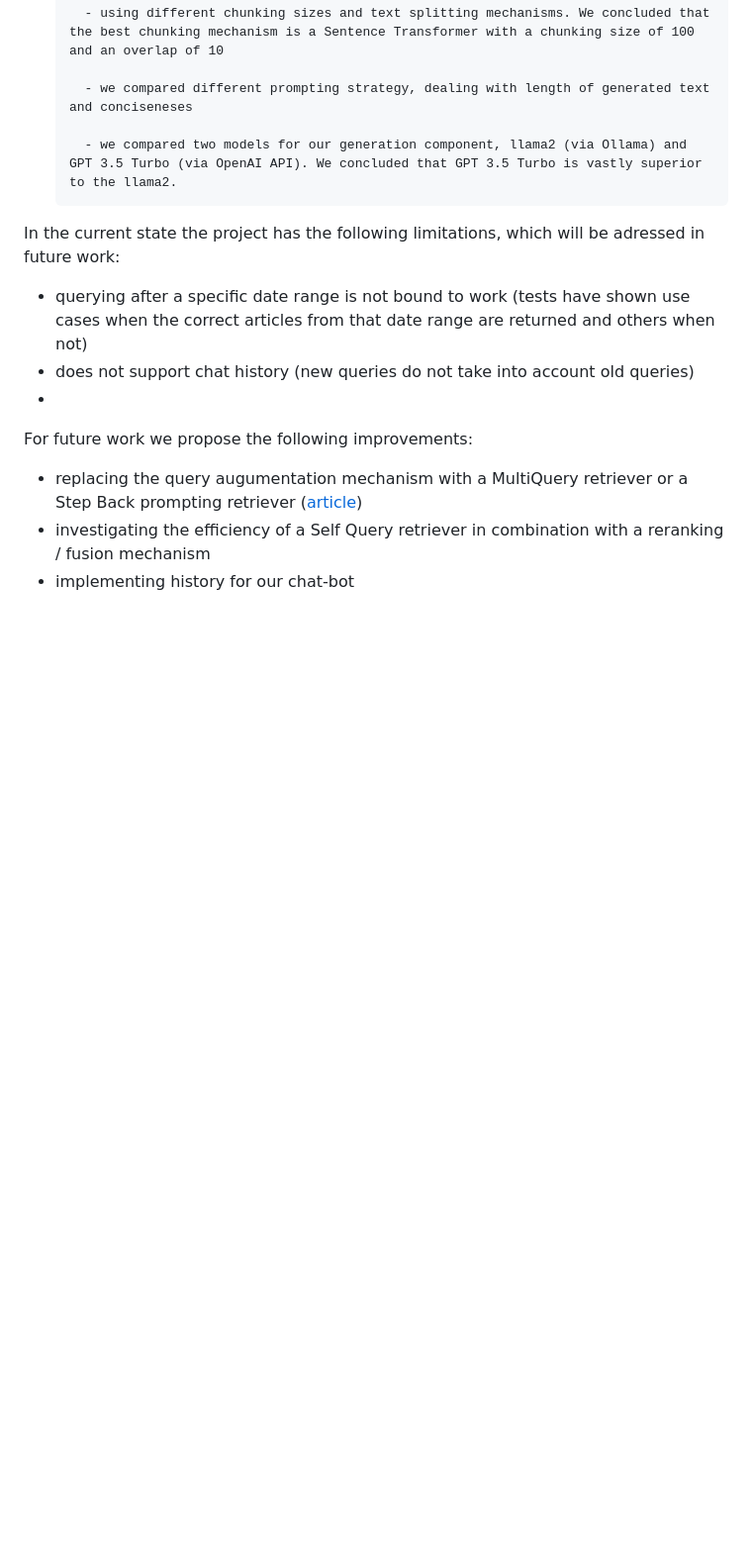
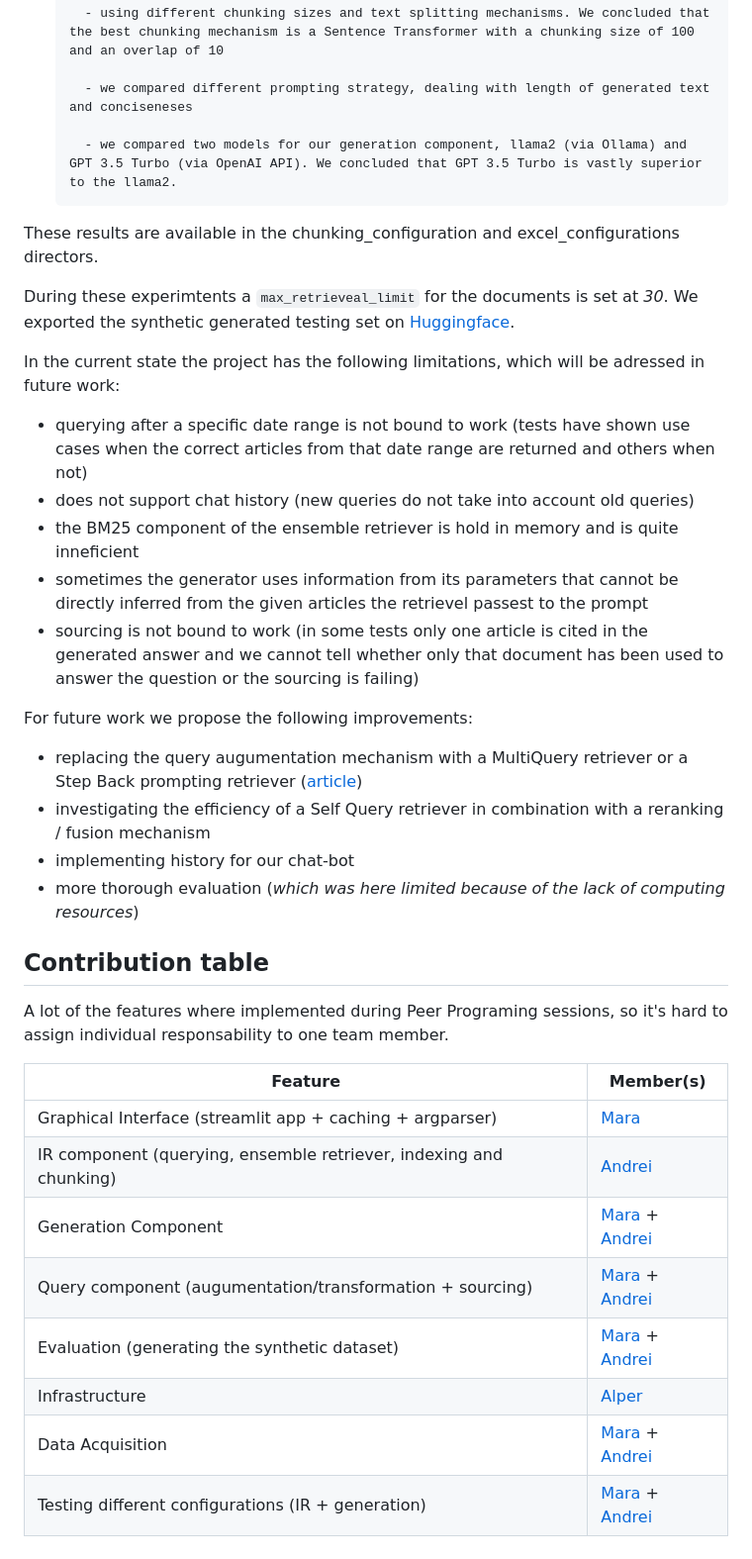
Before and after one commit to PrioteasaAndrei/QA-with-transformers-WS23, a Markdown page: README.md, the part around one of its changes. Shown at 99% size. GitHub-like rendering; blank space fills up the shorter version.

```diff
--- a/README.md
+++ b/README.md
@@ -202,12 +205,35 @@ We conclude the following aspects about our work:
 
         - we compared two models for our generation component, llama2 (via Ollama) and GPT 3.5 Turbo (via OpenAI API). We concluded that GPT 3.5 Turbo is vastly superior to the llama2.
 
+These results are available in the chunking_configuration and excel_configurations directors.
+
+During these experimtents a `max_retrieveal_limit` for the documents is set at *30*. We exported the synthetic generated testing set on [Huggingface](https://huggingface.co/datasets/prio7777777/pubmed_validation_chunking_400).
+
 In the current state the project has the following limitations, which will be adressed in future work:
 - querying after a specific date range is not bound to work (tests have shown use cases when the correct articles from that date range are returned and others when not)
 - does not support chat history (new queries do not take into account old queries)
--
+- the BM25 component of the ensemble retriever is hold in memory and is quite inneficient
+- sometimes the generator uses information from its parameters that cannot be directly inferred from the given articles the retrievel passest to the prompt
+- sourcing is not bound to work (in some tests only one article is cited in the generated answer and we cannot tell whether only that document has been used to answer the question or the sourcing is failing)
 
 For future work we propose the following improvements:
 - replacing the query augumentation mechanism with a MultiQuery retriever or a Step Back prompting retriever ([article](https://blog.langchain.dev/query-transformations/))
 - investigating the efficiency of a Self Query retriever in combination with a reranking / fusion mechanism
 - implementing history for our chat-bot
+- more thorough evaluation (*which was here limited because of the lack of computing resources*)
+
+
+## Contribution table
+
+A lot of the features where implemented during Peer Programing sessions, so it's hard to assign individual responsability to one team member.
+
+| Feature | Member(s) |
+|--------------------------|----|
+| Graphical Interface (streamlit app + caching + argparser) |[Mara](README.md#L7)|
+| IR component (querying, ensemble retriever, indexing and chunking) |[Andrei](README.md#L6)|
+| Generation Component |[Mara](README.md#L7) + [Andrei](README.md#L6)|
+| Query component (augumentation/transformation + sourcing) |[Mara](README.md#L7) + [Andrei](README.md#L6)|
+| Evaluation (generating the synthetic dataset) |[Mara](README.md#L7) + [Andrei](README.md#L6)|
+| Infrastructure |[Alper](README.md#L8)|
+| Data Acquisition |[Mara](README.md#L7) + [Andrei](README.md#L6)|
+| Testing different configurations (IR + generation) |[Mara](README.md#L7) + [Andrei](README.md#L6)|
```
Also changed, not shown: other parts of README.md (+4 -1 lines).
